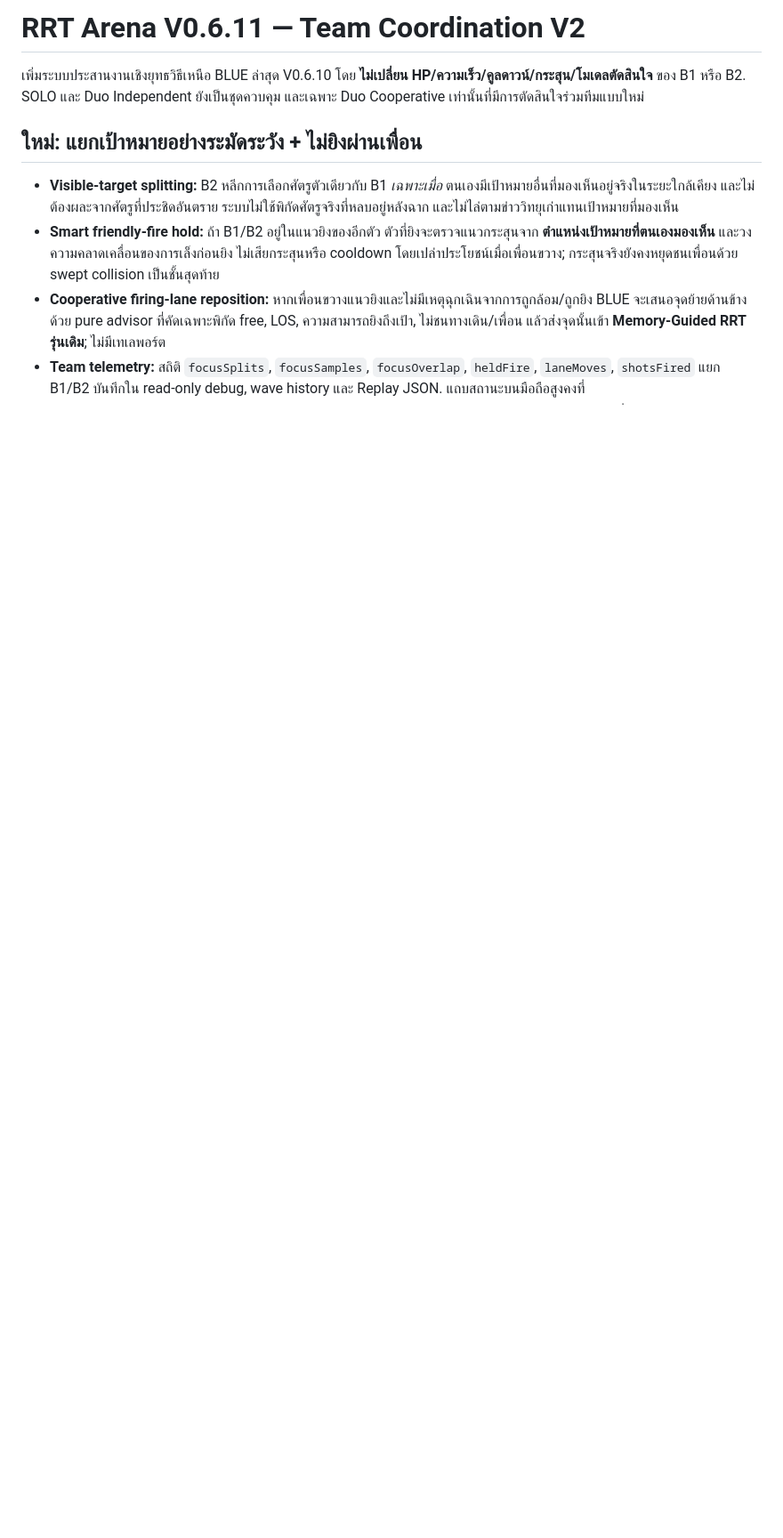
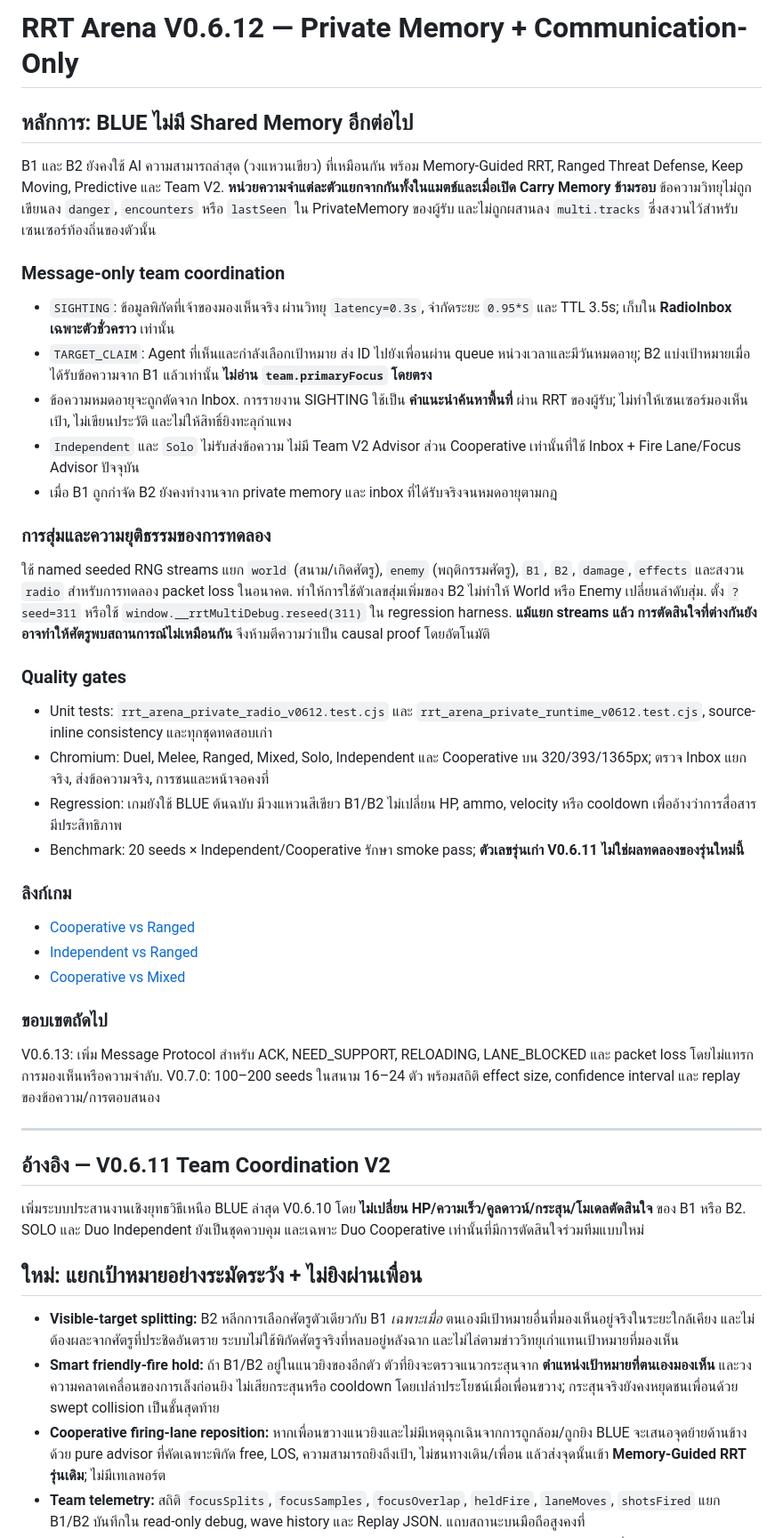
Before and after one commit to nustanakritwithai/RRT-Game-Lab, a Markdown page: README.md, the part around the change. Shown at 89% size. Drawn GitHub-style; blank space fills up the shorter version.

Commit message:
docs(v0.6.12): specify message-only cooperation, owned memory, seeded streams and safety gates

```diff
--- a/README.md
+++ b/README.md
@@ -1,4 +1,40 @@
-# RRT Arena V0.6.11 — Team Coordination V2
+# RRT Arena V0.6.12 — Private Memory + Communication-Only
+
+## หลักการ: BLUE ไม่มี Shared Memory อีกต่อไป
+
+B1 และ B2 ยังคงใช้ AI ความสามารถล่าสุด (วงแหวนเขียว) ที่เหมือนกัน พร้อม Memory-Guided RRT, Ranged Threat Defense, Keep Moving, Predictive และ Team V2. **หน่วยความจำแต่ละตัวแยกจากกันทั้งในแมตช์และเมื่อเปิด Carry Memory ข้ามรอบ** ข้อความวิทยุไม่ถูกเขียนลง `danger`, `encounters` หรือ `lastSeen` ใน PrivateMemory ของผู้รับ และไม่ถูกผสานลง `multi.tracks` ซึ่งสงวนไว้สำหรับเซนเซอร์ท้องถิ่นของตัวนั้น
+
+### Message-only team coordination
+
+- `SIGHTING`: ข้อมูลพิกัดที่เจ้าของมองเห็นจริง ผ่านวิทยุ `latency=0.3s`, จำกัดระยะ `0.95*S` และ TTL 3.5s; เก็บใน **RadioInbox เฉพาะตัวชั่วคราว** เท่านั้น
+- `TARGET_CLAIM`: Agent ที่เห็นและกำลังเลือกเป้าหมาย ส่ง ID ไปยังเพื่อนผ่าน queue หน่วงเวลาและมีวันหมดอายุ; B2 แบ่งเป้าหมายเมื่อได้รับข้อความจาก B1 แล้วเท่านั้น **ไม่อ่าน `team.primaryFocus` โดยตรง**
+- ข้อความหมดอายุจะถูกตัดจาก Inbox. การรายงาน SIGHTING ใช้เป็น **คำแนะนำค้นหาพื้นที่** ผ่าน RRT ของผู้รับ; ไม่ทำให้เซนเซอร์มองเห็นเป้า, ไม่เขียนประวัติ และไม่ให้สิทธิ์ยิงทะลุกำแพง
+- `Independent` และ `Solo` ไม่รับส่งข้อความ ไม่มี Team V2 Advisor ส่วน Cooperative เท่านั้นที่ใช้ Inbox + Fire Lane/Focus Advisor ปัจจุบัน
+- เมื่อ B1 ถูกกำจัด B2 ยังคงทำงานจาก private memory และ inbox ที่ได้รับจริงจนหมดอายุตามกฎ
+
+### การสุ่มและความยุติธรรมของการทดลอง
+
+ใช้ named seeded RNG streams แยก `world` (สนาม/เกิดศัตรู), `enemy` (พฤติกรรมศัตรู), `B1`, `B2`, `damage`, `effects` และสงวน `radio` สำหรับการทดลอง packet loss ในอนาคต. ทำให้การใช้ตัวเลขสุ่มเพิ่มของ B2 ไม่ทำให้ World หรือ Enemy เปลี่ยนลำดับสุ่ม. ตั้ง `?seed=311` หรือใช้ `window.__rrtMultiDebug.reseed(311)` ใน regression harness. **แม้แยก streams แล้ว การตัดสินใจที่ต่างกันยังอาจทำให้ศัตรูพบสถานการณ์ไม่เหมือนกัน** จึงห้ามตีความว่าเป็น causal proof โดยอัตโนมัติ
+
+### Quality gates
+
+- Unit tests: `rrt_arena_private_radio_v0612.test.cjs` และ `rrt_arena_private_runtime_v0612.test.cjs`, source-inline consistency และทุกชุดทดสอบเก่า
+- Chromium: Duel, Melee, Ranged, Mixed, Solo, Independent และ Cooperative บน 320/393/1365px; ตรวจ Inbox แยกจริง, ส่งข้อความจริง, การชนและหน้าจอคงที่
+- Regression: เกมยังใช้ BLUE ต้นฉบับ มีวงแหวนสีเขียว B1/B2 ไม่เปลี่ยน HP, ammo, velocity หรือ cooldown เพื่ออ้างว่าการสื่อสารมีประสิทธิภาพ
+- Benchmark: 20 seeds × Independent/Cooperative รักษา smoke pass; **ตัวเลขรุ่นเก่า V0.6.11 ไม่ใช่ผลทดลองของรุ่นใหม่นี้**
+
+### ลิงก์เกม
+
+- [Cooperative vs Ranged](https://nustanakritwithai.github.io/RRT-Game-Lab/?mode=multi&enemy=ranged&blue=2&team=coop)
+- [Independent vs Ranged](https://nustanakritwithai.github.io/RRT-Game-Lab/?mode=multi&enemy=ranged&blue=2)
+- [Cooperative vs Mixed](https://nustanakritwithai.github.io/RRT-Game-Lab/?mode=multi&enemy=mixed&blue=2&team=coop)
+
+### ขอบเขตถัดไป
+
+V0.6.13: เพิ่ม Message Protocol สำหรับ ACK, NEED_SUPPORT, RELOADING, LANE_BLOCKED และ packet loss โดยไม่แทรกการมองเห็นหรือความจำลับ. V0.7.0: 100–200 seeds ในสนาม 16–24 ตัว พร้อมสถิติ effect size, confidence interval และ replay ของข้อความ/การตอบสนอง
+
+---
+## อ้างอิง — V0.6.11 Team Coordination V2
 
 เพิ่มระบบประสานงานเชิงยุทธวิธีเหนือ BLUE ล่าสุด V0.6.10 โดย **ไม่เปลี่ยน HP/ความเร็ว/คูลดาวน์/กระสุน/โมเดลตัดสินใจ** ของ B1 หรือ B2. SOLO และ Duo Independent ยังเป็นชุดควบคุม และเฉพาะ Duo Cooperative เท่านั้นที่มีการตัดสินใจร่วมทีมแบบใหม่
 
```
